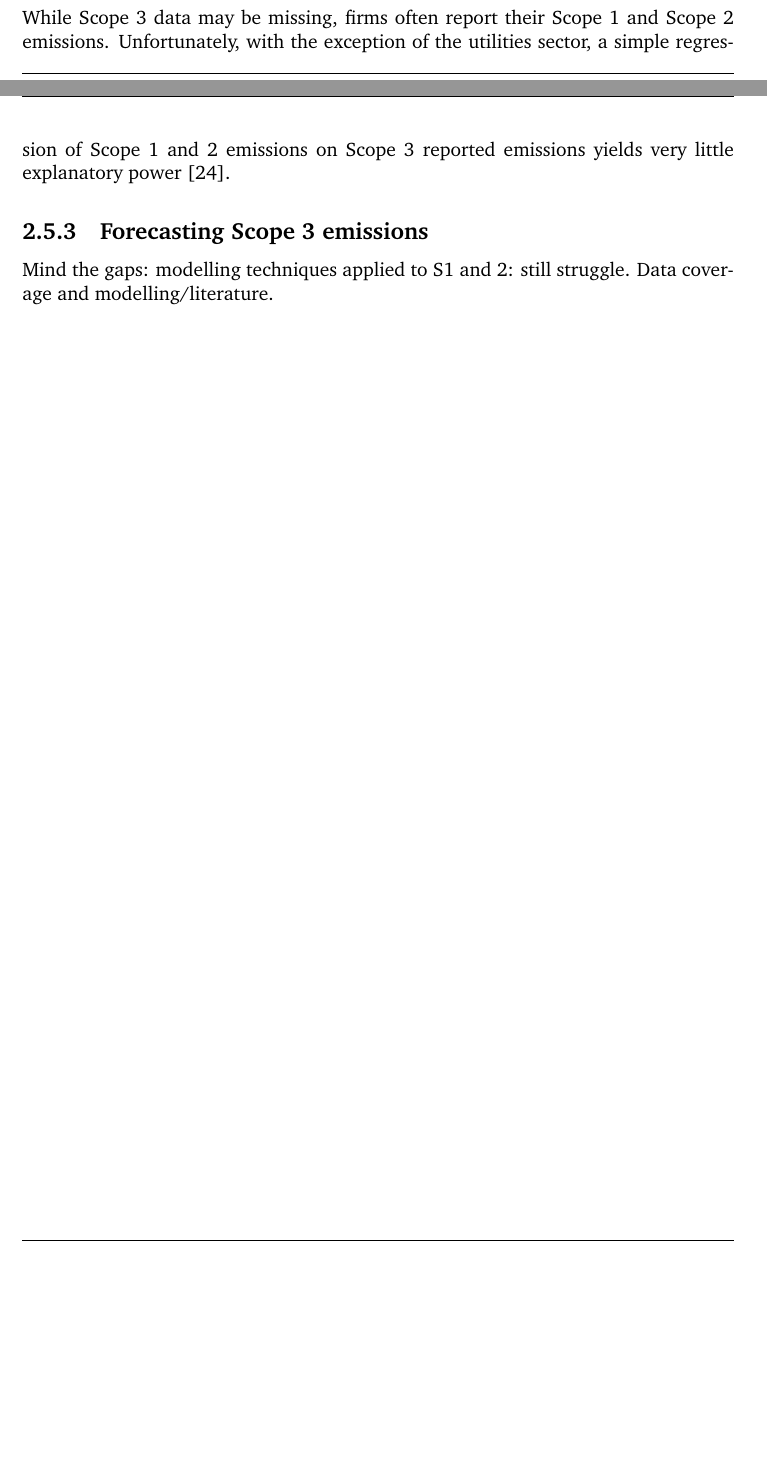
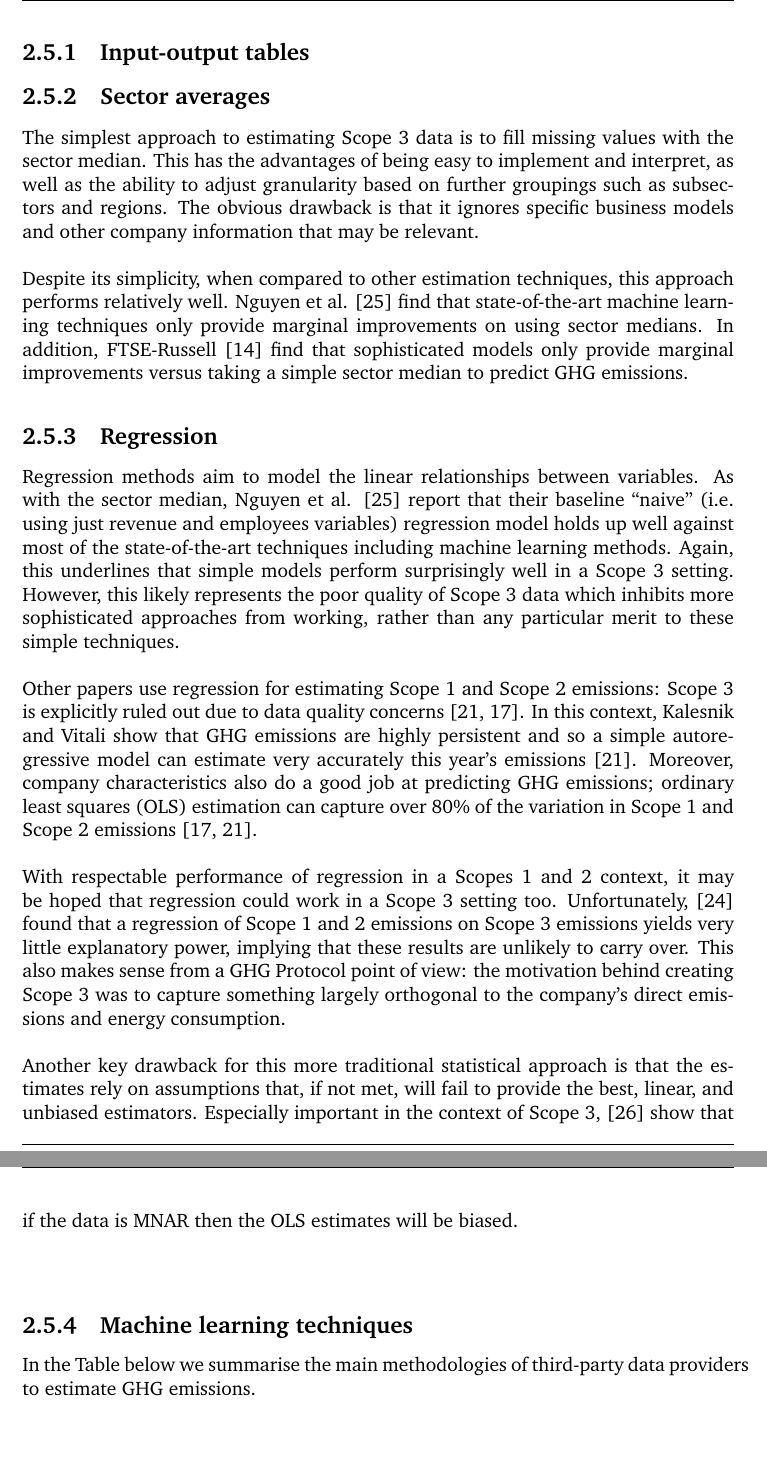
Before and after one commit to Michael-Hollins/Imperial_MSc_AI, a LaTeX thesis (report/main.tex): two parts of pages 19 and 20 of 27 before the commit and two parts of pages 20 and 21 of 28 after it, joined at a grey line, cut at the place of the change, the shorter picture padded with empty space. Compiled offline with pdfLaTeX.

Commit message:
Update on Overleaf.

```diff
--- a/report/main.tex
+++ b/report/main.tex
@@ -278 +281,2 @@ When researchers wish to compare the GHG emissions of many firms, or investors w
 
+\subsection{Input-output tables}
@@ -280,15 +283,26 @@ Notwithstanding the problems with Scope 3 data, many papers have either tried to
 
-\subsection{Modelling techniques}
+\subsection{Sector averages}
 
-There is no industry consensus on the best way to approach estimating GHG emissions \cite{FTSERussell2022}. Consequently, the standard tactic is to try a battery of methods and empirically observe which is the best for a particular exercise.
+The simplest approach to estimating Scope 3 data is to fill missing values with the sector median. This has the advantages of being easy to implement and interpret, as well as the ability to adjust granularity based on further groupings such as subsectors and regions. The obvious drawback is that it ignores specific business models and other company information that may be relevant.
+\\ \\
+Despite its simplicity, when compared to other estimation techniques, this approach performs relatively well. Nguyen et al. \cite{Nguyenetal2023} find that state-of-the-art machine learning techniques only provide marginal improvements on using sector medians. In addition, FTSE-Russell \cite{FTSERussell2022} find that sophisticated models only provide marginal improvements versus taking a simple sector median to predict GHG emissions.
 
-\subsection{Filling in missing Scope 3 data}
+\subsection{Regression}
 
-While Scope 3 data may be missing, firms often report their Scope 1 and Scope 2 emissions. Unfortunately, with the exception of the utilities sector, a simple regression of Scope 1 and 2 emissions on Scope 3 reported emissions yields very little explanatory power \cite{ManGroup2022}.
+Regression methods aim to model the linear relationships between variables. As with the sector median, Nguyen et al. \cite{Nguyenetal2023} report that their baseline ``naive'' (i.e. using just revenue and employees variables) regression model holds up well against most of the state-of-the-art techniques including machine learning methods. Again, this underlines that simple models perform surprisingly well in a Scope 3 setting. However, this likely represents the poor quality of Scope 3 data which inhibits more sophisticated approaches from working, rather than any particular merit to these simple techniques.
+\\ \\
+Other papers use regression for estimating Scope 1 and Scope 2 emissions: Scope 3 is explicitly ruled out due to data quality concerns \cite{KalesnikVitali2022, GoldhammerEtAl2017}. In this context, Kalesnik and Vitali show that GHG emissions are highly persistent and so a simple autoregressive model can estimate very accurately this year's emissions \cite{KalesnikVitali2022}. Moreover, company characteristics also do a good job at predicting GHG emissions; ordinary least squares (OLS) estimation can capture over 80\% of the variation in Scope 1 and Scope 2 emissions \cite{GoldhammerEtAl2017, KalesnikVitali2022}.
+\\ \\
+With respectable performance of regression in a Scopes 1 and 2 context, it may be hoped that regression could work in a Scope 3 setting too. Unfortunately, \cite{ManGroup2022} found that a regression of Scope 1 and 2 emissions on Scope 3 emissions yields very little explanatory power, implying that these results are unlikely to carry over. This also makes sense from a GHG Protocol point of view: the motivation behind creating Scope 3 was to capture something largely orthogonal to the company's direct emissions and energy consumption.
+\\ \\
+Another key drawback for this more traditional statistical approach is that the estimates rely on assumptions that, if not met, will fail to provide the best, linear, and unbiased estimators. Especially important in the context of Scope 3, \cite{olesiewicz2021} show that if the data is MNAR then the OLS estimates will be biased.
+\\ \\
 
-\subsection{Forecasting Scope 3 emissions}
+\subsection{Machine learning techniques}
 
-Mind the gaps: modelling techniques applied to S1 and 2: still struggle.
-Data coverage and modelling/literature.
+
+
+In the Table below we summarise the main methodologies of third-party data providers to estimate GHG emissions.
+
 %%%%%%%%%%%%%%%%%%%%%%%%%%%%%%%%%%%%
 \chapter{Empirical Approach}\label{sec:EmpiricalApproach}
```
Also changed, not shown: report/main.tex (9 more changed lines).
